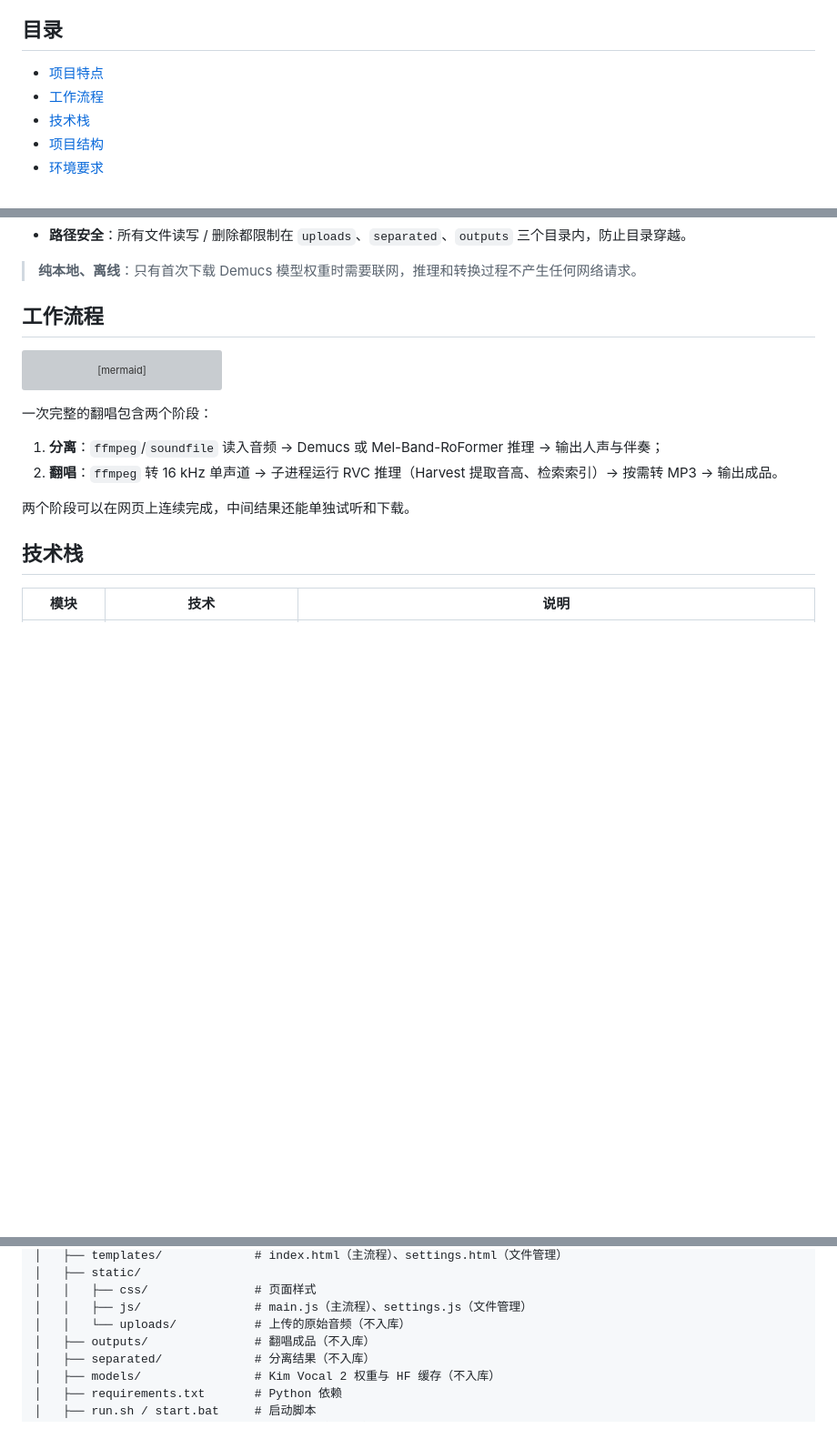
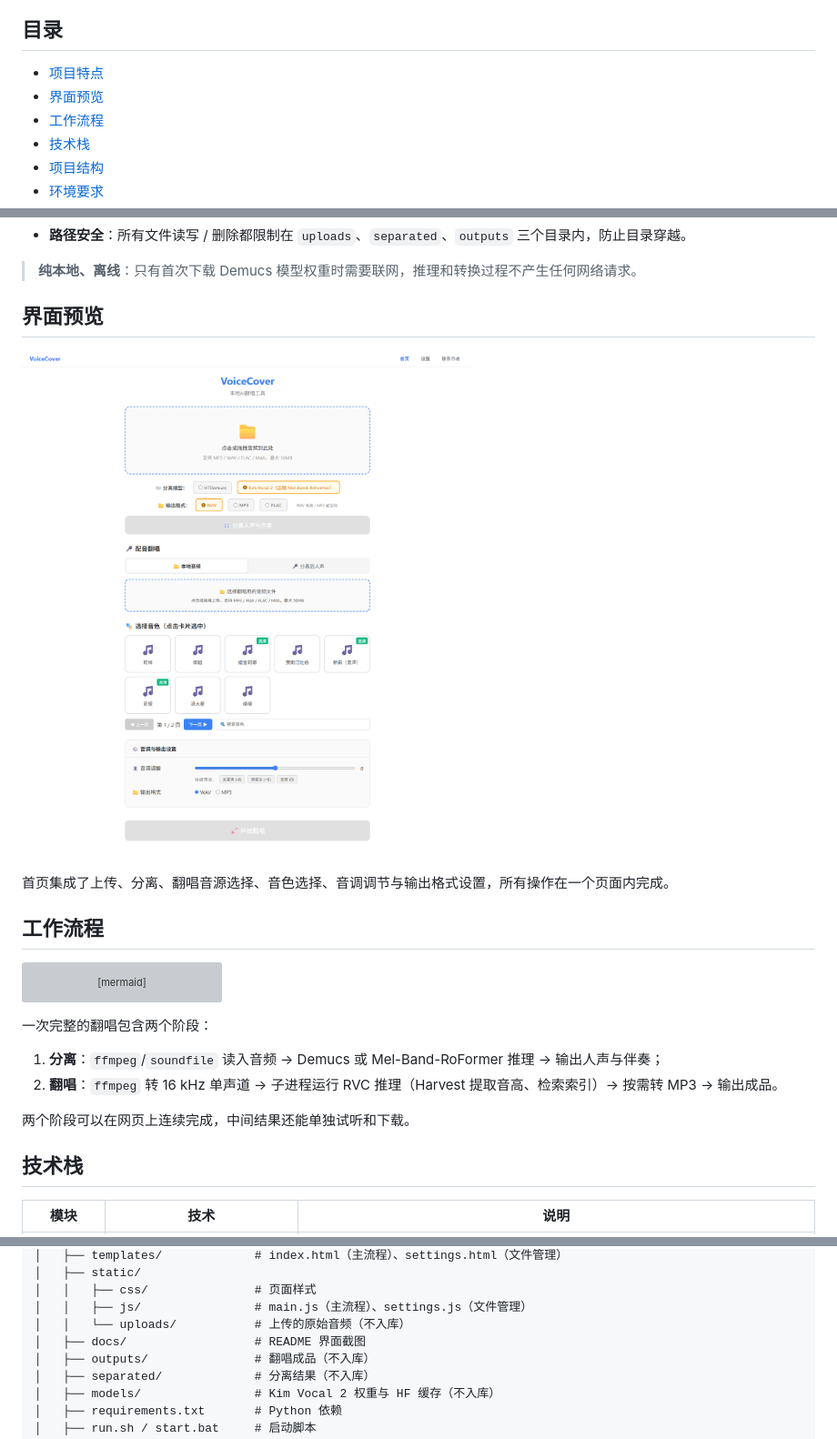
Before and after one commit to guanxing-spec/voicecover, a Markdown page: README.md, 3 parts joined by grey strips. Shown at 91% size. Rendered like a GitHub page; pictures changed too: voicecover/docs/home.png (added); blank space fills up the shorter version; grey boxes are pictures that could not be loaded.

Commit message:
README 添加界面预览截图
Co-Authored-By: Claude Opus 4.7 <noreply@anthropic.com>

```diff
--- a/README.md
+++ b/README.md
@@ -21,6 +21,7 @@
 ## 目录
 
 - [项目特点](#项目特点)
+- [界面预览](#界面预览)
 - [工作流程](#工作流程)
 - [技术栈](#技术栈)
 - [项目结构](#项目结构)
@@ -53,6 +54,12 @@
 - **路径安全**：所有文件读写 / 删除都限制在 `uploads`、`separated`、`outputs` 三个目录内，防止目录穿越。
 
 > **纯本地、离线**：只有首次下载 Demucs 模型权重时需要联网，推理和转换过程不产生任何网络请求。
+
+## 界面预览
+
+![VoiceCover 首页](voicecover/docs/home.png)
+
+首页集成了上传、分离、翻唱音源选择、音色选择、音调调节与输出格式设置，所有操作在一个页面内完成。
 
 ## 工作流程
 
@@ -116,6 +123,7 @@ flowchart LR
 │   │   ├── css/               # 页面样式
 │   │   ├── js/                # main.js（主流程）、settings.js（文件管理）
 │   │   └── uploads/           # 上传的原始音频（不入库）
+│   ├── docs/                  # README 界面截图
 │   ├── outputs/               # 翻唱成品（不入库）
 │   ├── separated/             # 分离结果（不入库）
 │   ├── models/                # Kim Vocal 2 权重与 HF 缓存（不入库）
```
